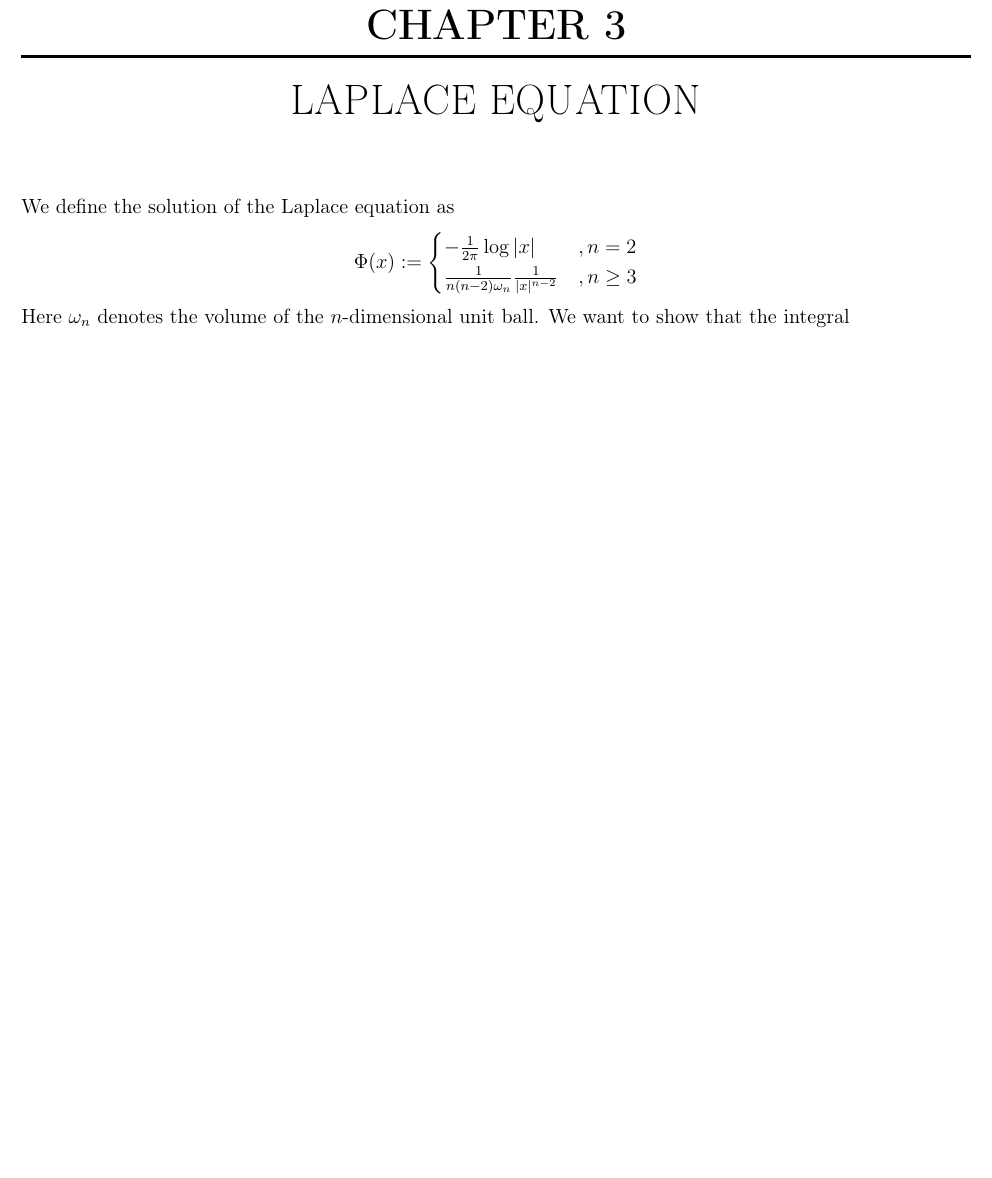
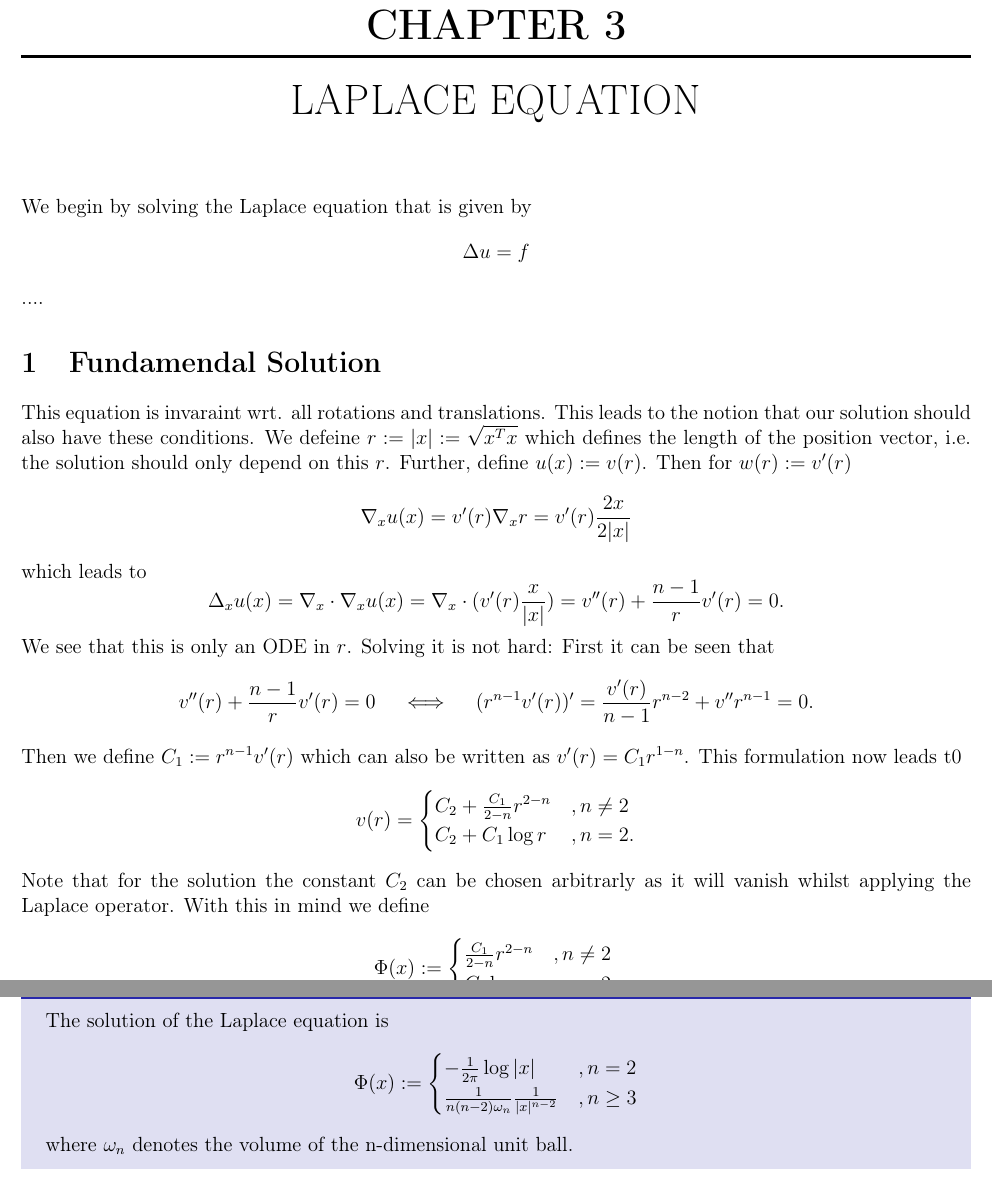
Before and after one commit to ahuckema/IntroPDE, a LaTeX book (main.tex): part of page 23 of 25 before the commit and two parts of pages 23 and 24 of 27 after it, the two joined at a grey line, cut so that both start at the same text, the shorter picture padded with empty space. Compiled offline with pdfLaTeX.

Commit message:
small changes

```diff
--- a/main.tex
+++ b/main.tex
@@ -797,14 +797,69 @@ Due to $supp \;T_x Pg = x- supp \; g$ we have that $T_x Pg \in \mathcal{D}(\math
 }
 
 \chapter{Laplace equation}
-We define the solution of the Laplace equation as
+We begin by solving the Laplace equation that is given by
 \[
-\Phi (x) :=\begin{cases}
+\Delta u = f
+\]
+....
+\section{Fundamendal Solution}
+This equation is invaraint wrt. all rotations and translations. This leads to the notion that our solution should also have these conditions. We defeine $r:= |x| := \sqrt{x^T x}$ which defines the length of the position vector, i.e. the solution should only depend on this $r$. Further, define $u(x) := v(r) $. Then for $w(r) := v^\prime (r)$
+\[
+\nabla_x u(x) = v^\prime (r)  \nabla_x r = v^\prime(r) \frac{2x}{2|x|}
+\]
+which leads to
+\[
+\Delta_x u(x) = \nabla_x \cdot \nabla_x u(x)= \nabla_x \cdot (v^\prime(r) \frac{x}{|x|} )= v^{\prime \prime} (r) + \frac{n-1}{r} v^\prime (r)=0.
+\]
+We see that this is only an ODE in $r$. Solving it is not hard: First it can be seen that
+\[
+v^{\prime \prime} (r) + \frac{n-1}{r} v^\prime (r) =0 \quad \iff \quad (r^{n-1} v^\prime (r) )^\prime= \frac{v^\prime (r)}{n-1} r^{n-2} + v^{\prime \prime} r^{n-1}  =0.
+\]
+Then we define $C_1 := r^{n-1} v^\prime (r)$ which can also be written as $v^\prime (r) =C_1 r^{1-n}$. This formulation now leads t0
+\[
+v(r) = \begin{cases}
+    C_2 + \frac{C_1}{2-n} r^{2-n} &, n \neq 2\\
+    C_2 + C_1 \log r &, n=2.
+\end{cases}
+\]
+Note that for the solution the constant $C_2$ can be chosen arbitrarly as it will vanish whilst applying the Laplace operator. With this in mind we define
+\[
+\Phi (x) := \begin{cases}
+    \frac{C_1}{2-n} r^{2-n} &, n \neq 2\\
+    C_1 \log r &, n=2.
+\end{cases}
+\]
+We now need to determine $C_1$.
+\defn{}{
+    The solution of the Laplace equation is
+    \[
+    \Phi (x) :=\begin{cases}
     -\frac{1}{2\pi} \log |x| &, n=2\\
     \frac{1}{n(n-2) \omega_n} \frac{1}{|x|^{n-2}} &, n \geq 3
     \end{cases}
 \]
-Here $\omega_n$ denotes the volume of the $n$-dimensional unit ball.
+where $\omega_n$ denotes the volume of the n-dimensional unit ball.
+
+}
+
+
+
+\thm{}{
+    For $f \in C_0^1 (\mathbb{R}^n)$ the solution of the Poisson equation $\Delta u = f$ is given by the convolution
+    \[
+    u(x) =(\Phi * f)(x)= \int_{\mathbb{R}^n} \Phi (x-y ) f(y) d^n y  = \int_{\mathbb{R}^n} \Phi (z) f(x-z) d^n z.
+    \]
+}
+\pf{
+The first equality in the theorem comes from the substitution $z=x-y$. Note that the second integral is twice continuous differentiable, because we can pull in in the derivative in the Integral due to the fact that $f \in C^2_0 (\mathbb{R}^n)$:
+\[
+\frac{\partial^2}{\partial x_i \partial x_j} u(x) = \int_{\mathbb{R}^n} \Phi (z) \frac{\partial^2}{\partial x_i \partial x_j} f(x-z) d^n z.
+\]
+We will now write $\Delta_x u(x) = \int_{\mathbb{R}^n} \Phi (y) \Delta_x f(x-y) d^n y$. The trick now will be to decompose the integral into a open area around zero (where there is a singularity) and everything else. Then we will let the radius of that open area go to zero. Then the integral evaluated at the singularity will be zero, as it will be a zero set. Define for $\epsilon >0$:
+\[
+\Delta_x u(x) = \underbrace{\int_{\mathbb{R}^n\setminus B_\epsilon (0)} \Phi (y) \Delta_x f(x-y) d^n y}_{=:J_\epsilon} + \underbrace{ \int_{B_\epsilon (0)} \Phi (y) \Delta_x f(x-y) d^n y}_{=:I_\epsilon}
+\]
+\textbf{Step 1 $I_\epsilon$:}\\
 We want to show that the integral
 \[
 | I_\epsilon |:= |\int_{B_\epsilon (0)} \Phi (x) \Delta_y f(y-x) d^n x| \leq \| \Delta_y f\|_{L^\infty (\mathbb{R}^n)} \int_{B_\epsilon (0)} |\Phi (x) |d^n x
```
Also changed, not shown: main.pdf, main.tex (9 more changed lines), 5 other files.
